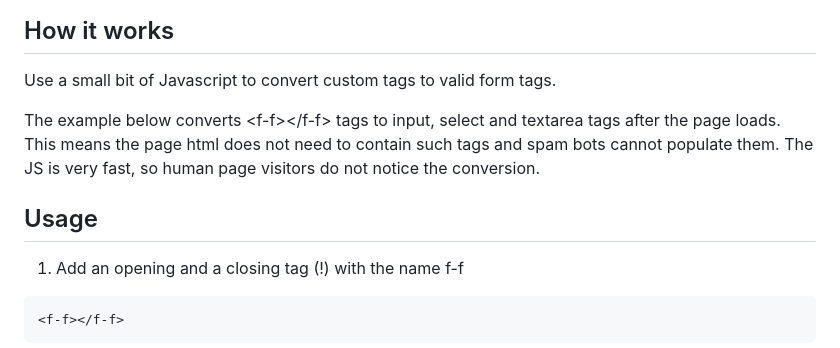
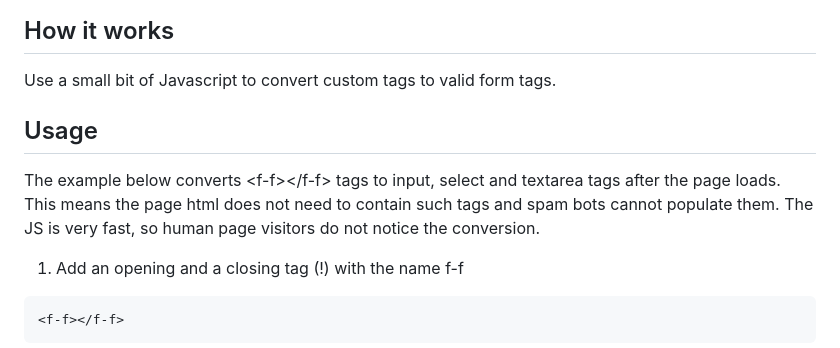
Before and after one commit to rodenacker/FormSpamPrevention, a Markdown page: README.md, the part around the change. GitHub-like rendering.

````diff
--- a/README.md
+++ b/README.md
@@ -6,9 +6,9 @@ A reliable method to prevent spam bots from completing input, select and textare
 
 Use a small bit of Javascript to convert custom tags to valid form tags.
 
+## Usage
+
 The example below converts \<f-f>\</f-f> tags to input, select and textarea tags after the page loads. This means the page html does not need to contain such tags and spam bots cannot populate them. The JS is very fast, so human page visitors do not notice the conversion.
-
-## Usage
 
 1. Add an opening and a closing tag (!) with the name f-f
 ```
````
